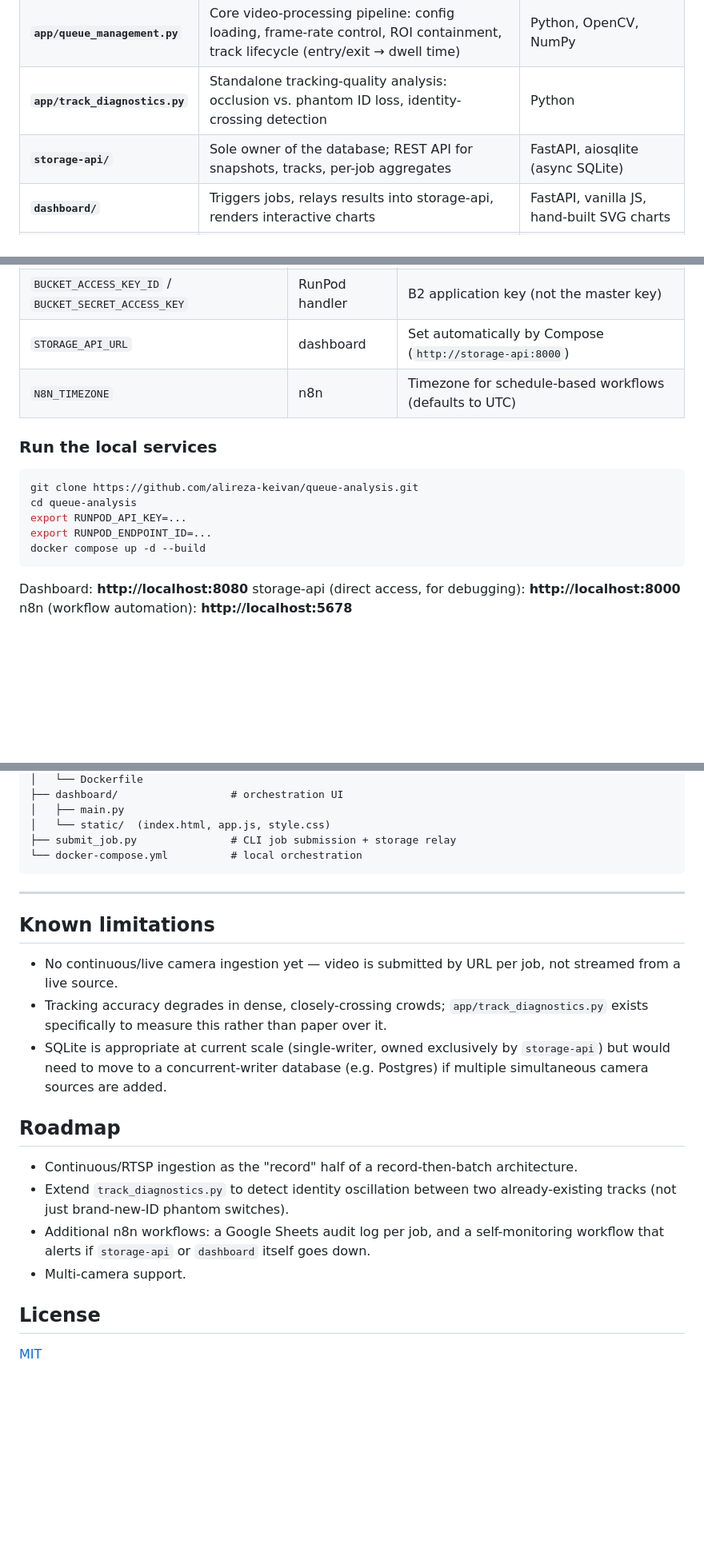
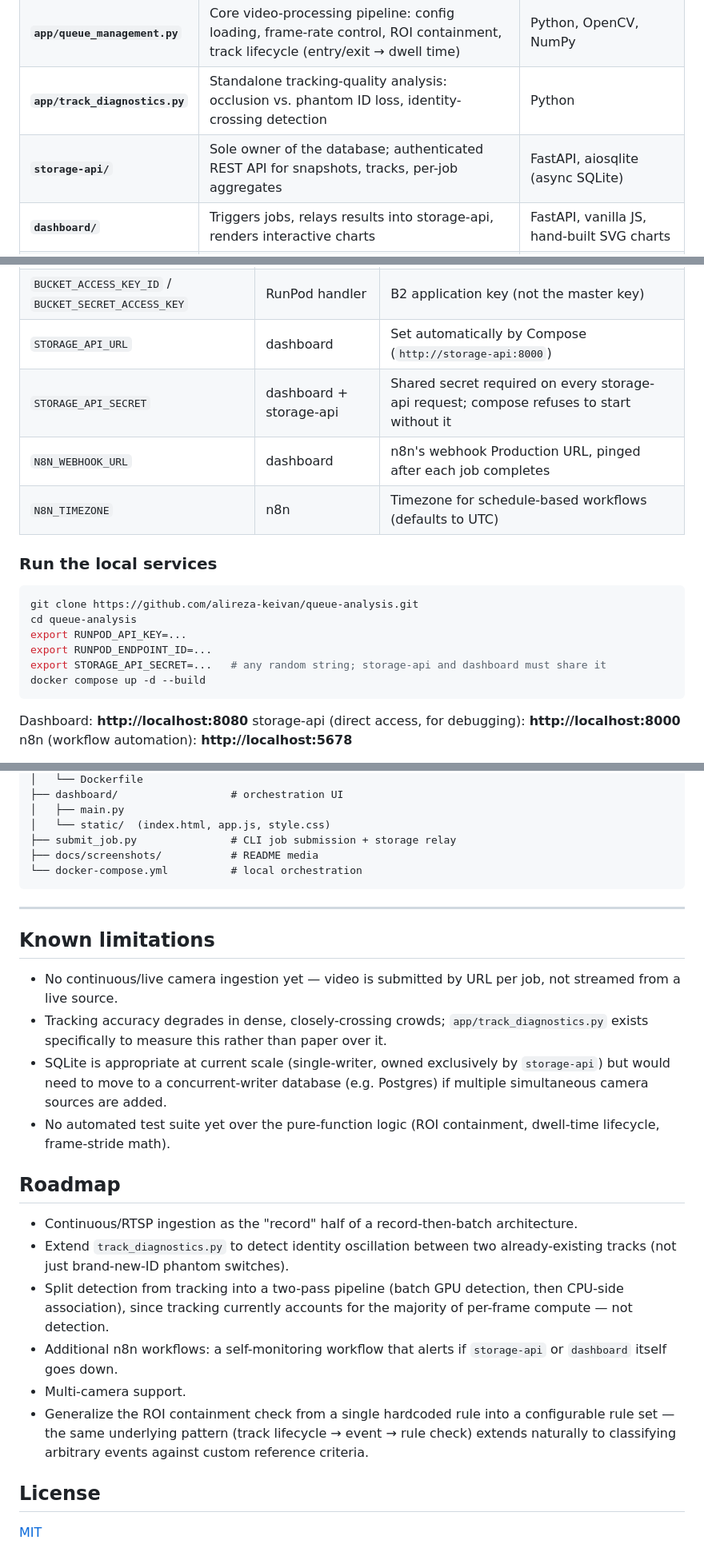
Before and after one commit to alireza-keivan/queue-analysis, a Markdown page: README.md, 3 parts joined by grey strips. Shown at 80% size. Rendered like a GitHub page; blank space fills up the shorter version.

````diff
--- a/README.md
+++ b/README.md
@@ -85,7 +141,7 @@ flowchart LR
 | **`handler.py`** (RunPod) | Downloads video, runs detection + tracking, computes occupancy/dwell metrics, optionally uploads annotated output | Python, Ultralytics YOLO26, BoT-SORT, OpenCV, boto3 |
 | **`app/queue_management.py`** | Core video-processing pipeline: config loading, frame-rate control, ROI containment, track lifecycle (entry/exit → dwell time) | Python, OpenCV, NumPy |
 | **`app/track_diagnostics.py`** | Standalone tracking-quality analysis: occlusion vs. phantom ID loss, identity-crossing detection | Python |
-| **`storage-api/`** | Sole owner of the database; REST API for snapshots, tracks, per-job aggregates | FastAPI, aiosqlite (async SQLite) |
+| **`storage-api/`** | Sole owner of the database; authenticated REST API for snapshots, tracks, per-job aggregates | FastAPI, aiosqlite (async SQLite) |
 | **`dashboard/`** | Triggers jobs, relays results into storage-api, renders interactive charts | FastAPI, vanilla JS, hand-built SVG charts |
 | **`submit_job.py`** | CLI alternative to the dashboard — submit a job and relay results from the terminal | Python, requests |
 | **Backblaze B2** | S3-compatible object storage for annotated output video | boto3 |
@@ -111,6 +167,8 @@ flowchart LR
 | `BUCKET_ENDPOINT_URL` | RunPod handler | Backblaze B2 S3-compatible endpoint |
 | `BUCKET_ACCESS_KEY_ID` / `BUCKET_SECRET_ACCESS_KEY` | RunPod handler | B2 application key (not the master key) |
 | `STORAGE_API_URL` | dashboard | Set automatically by Compose (`http://storage-api:8000`) |
+| `STORAGE_API_SECRET` | dashboard + storage-api | Shared secret required on every storage-api request; compose refuses to start without it |
+| `N8N_WEBHOOK_URL` | dashboard | n8n's webhook Production URL, pinged after each job completes |
 | `N8N_TIMEZONE` | n8n | Timezone for schedule-based workflows (defaults to UTC) |
 
 ### Run the local services
@@ -120,6 +178,7 @@ git clone https://github.com/alireza-keivan/queue-analysis.git
 cd queue-analysis
 export RUNPOD_API_KEY=...
 export RUNPOD_ENDPOINT_ID=...
+export STORAGE_API_SECRET=...   # any random string; storage-api and dashboard must share it
 docker compose up -d --build
 ```
 
@@ -166,6 +225,7 @@ queue_analysis/
 │   ├── main.py
 │   └── static/  (index.html, app.js, style.css)
 ├── submit_job.py               # CLI job submission + storage relay
+├── docs/screenshots/           # README media
 └── docker-compose.yml          # local orchestration
 ```
 
@@ -176,13 +236,16 @@ queue_analysis/
 - No continuous/live camera ingestion yet — video is submitted by URL per job, not streamed from a live source.
 - Tracking accuracy degrades in dense, closely-crossing crowds; `app/track_diagnostics.py` exists specifically to measure this rather than paper over it.
 - SQLite is appropriate at current scale (single-writer, owned exclusively by `storage-api`) but would need to move to a concurrent-writer database (e.g. Postgres) if multiple simultaneous camera sources are added.
+- No automated test suite yet over the pure-function logic (ROI containment, dwell-time lifecycle, frame-stride math).
 
 ## Roadmap
 
 - Continuous/RTSP ingestion as the "record" half of a record-then-batch architecture.
 - Extend `track_diagnostics.py` to detect identity oscillation between two already-existing tracks (not just brand-new-ID phantom switches).
-- Additional n8n workflows: a Google Sheets audit log per job, and a self-monitoring workflow that alerts if `storage-api` or `dashboard` itself goes down.
+- Split detection from tracking into a two-pass pipeline (batch GPU detection, then CPU-side association), since tracking currently accounts for the majority of per-frame compute — not detection.
+- Additional n8n workflows: a self-monitoring workflow that alerts if `storage-api` or `dashboard` itself goes down.
 - Multi-camera support.
+- Generalize the ROI containment check from a single hardcoded rule into a configurable rule set — the same underlying pattern (track lifecycle → event → rule check) extends naturally to classifying arbitrary events against custom reference criteria.
 
 ## License
 
````
Also changed, not shown: other parts of README.md (+58 -2 lines).
